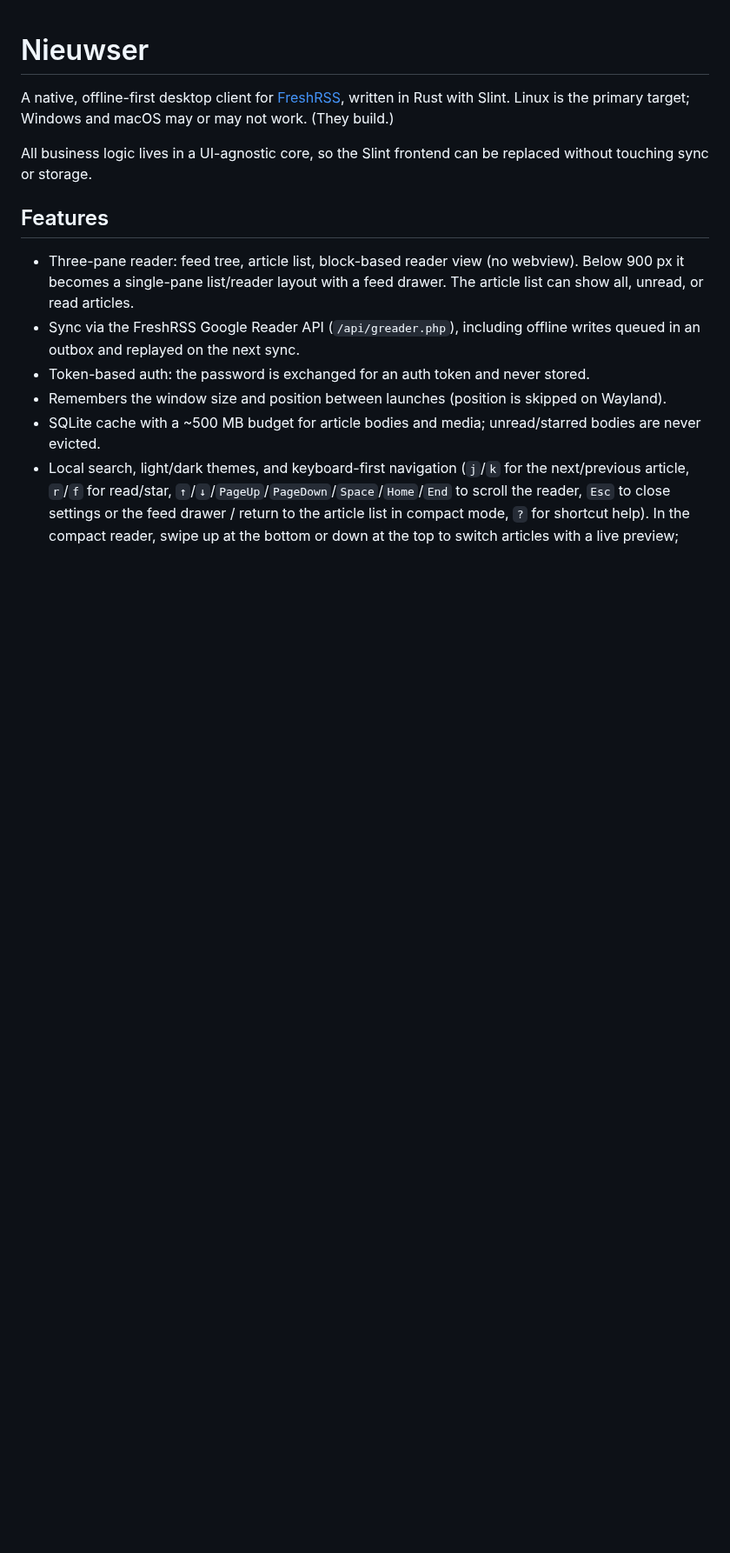
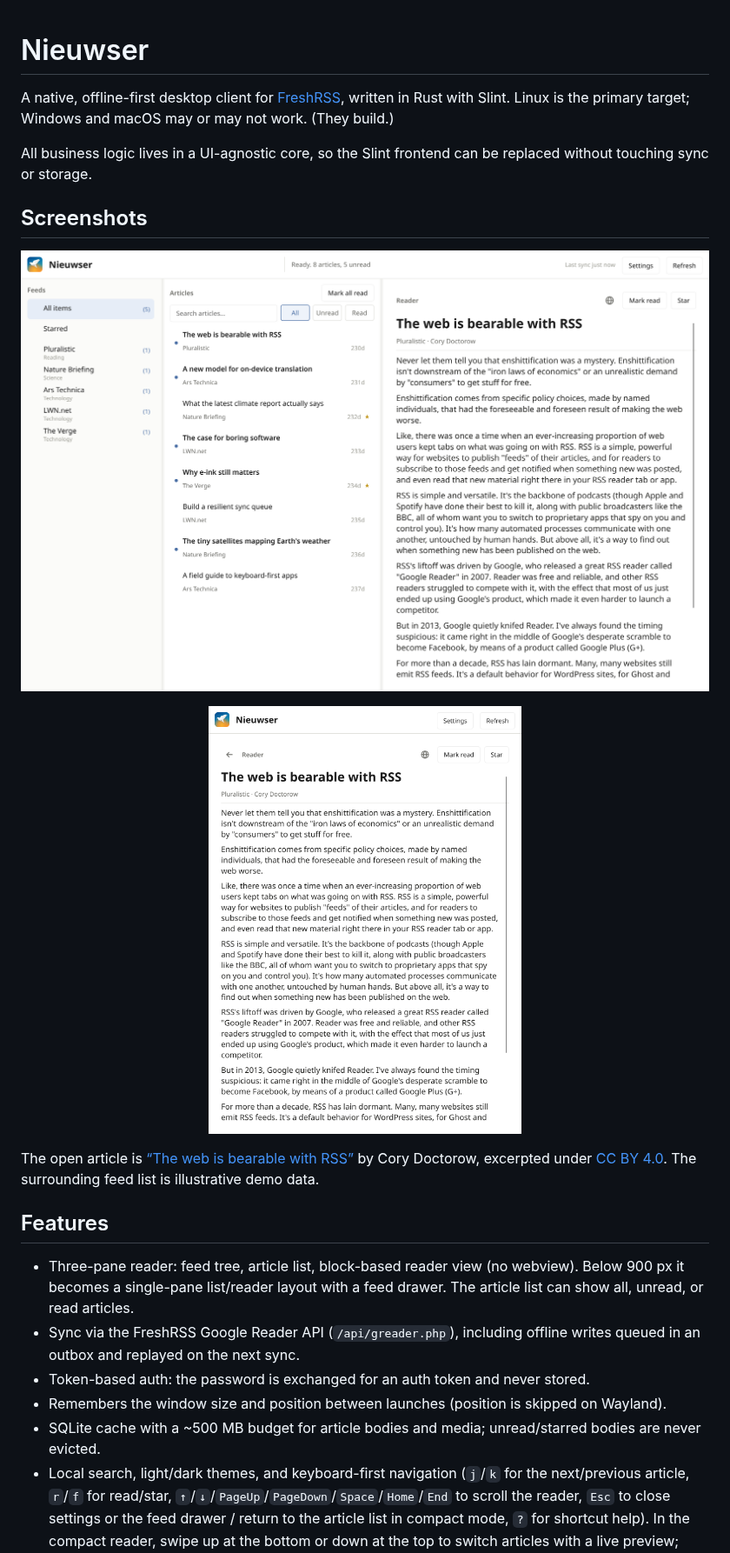
Before and after one commit to Frenzie/nieuwser, a Markdown page: README.md, the part around the change. Shown at 87% size. GitHub-like rendering; pictures changed too: assets/screenshots/compact.png (added), assets/screenshots/wide.png (added); blank space fills up the shorter version.

Commit message:
Add wide and compact UI screenshots
Use  Cory Doctorow's "The web is bearable with RSS" (Pluralistic, 7 March 2026).

```diff
--- a/README.md
+++ b/README.md
@@ -3,6 +3,20 @@
 A native, offline-first desktop client for [FreshRSS](https://freshrss.org), written in Rust with Slint. Linux is the primary target; Windows and macOS may or may not work. (They build.)
 
 All business logic lives in a UI-agnostic core, so the Slint frontend can be replaced without touching sync or storage.
+
+## Screenshots
+
+<p align="center">
+  <img src="assets/screenshots/wide.png" alt="Wide three-pane layout" width="900">
+</p>
+
+<p align="center">
+  <img src="assets/screenshots/compact.png" alt="Compact single-pane reader" width="360">
+</p>
+
+The open article is [“The web is bearable with RSS”](https://pluralistic.net/2026/03/07/reader-mode/)
+by Cory Doctorow, excerpted under [CC BY 4.0](https://creativecommons.org/licenses/by/4.0/).
+The surrounding feed list is illustrative demo data.
 
 ## Features
 
```
